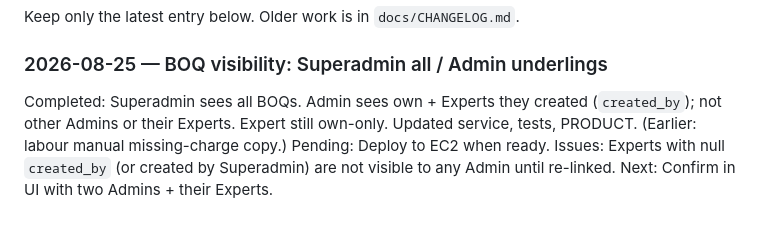
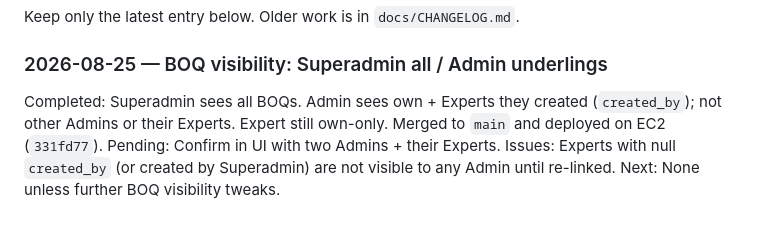
Before and after one commit to devgeektech/Ajeya-Estimator-Pro, a Markdown page: docs/SESSION_STATE.md, the part around the change. GitHub-like rendering.

Commit message:
docs: Mark BOQ visibility deploy complete on EC2
Co-authored-by: Cursor <cursoragent@cursor.com>

```diff
--- a/docs/SESSION_STATE.md
+++ b/docs/SESSION_STATE.md
@@ -70,7 +70,7 @@ Keep only the latest entry below. Older work is in `docs/CHANGELOG.md`.
 
 ### 2026-08-25 — BOQ visibility: Superadmin all / Admin underlings
 
-Completed: Superadmin sees all BOQs. Admin sees own + Experts they created (`created_by`); not other Admins or their Experts. Expert still own-only. Updated service, tests, PRODUCT. (Earlier: labour manual missing-charge copy.)
-Pending: Deploy to EC2 when ready.
+Completed: Superadmin sees all BOQs. Admin sees own + Experts they created (`created_by`); not other Admins or their Experts. Expert still own-only. Merged to `main` and deployed on EC2 (`331fd77`).
+Pending: Confirm in UI with two Admins + their Experts.
 Issues: Experts with null `created_by` (or created by Superadmin) are not visible to any Admin until re-linked.
-Next: Confirm in UI with two Admins + their Experts.
+Next: None unless further BOQ visibility tweaks.
```
